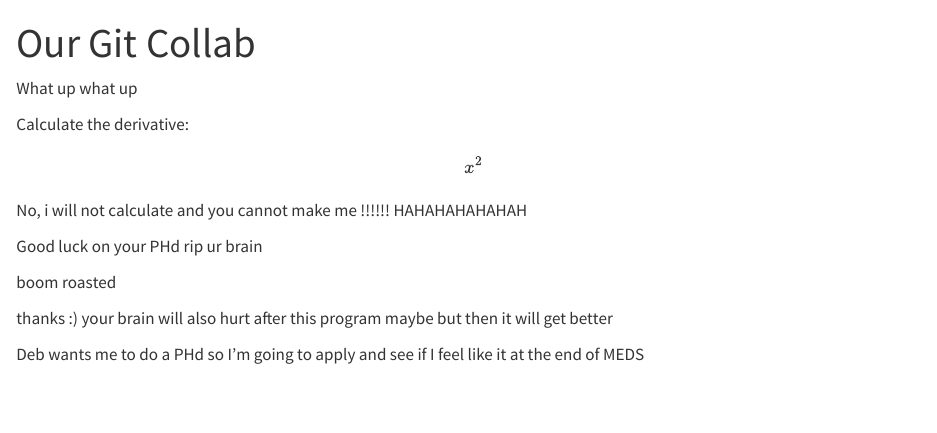
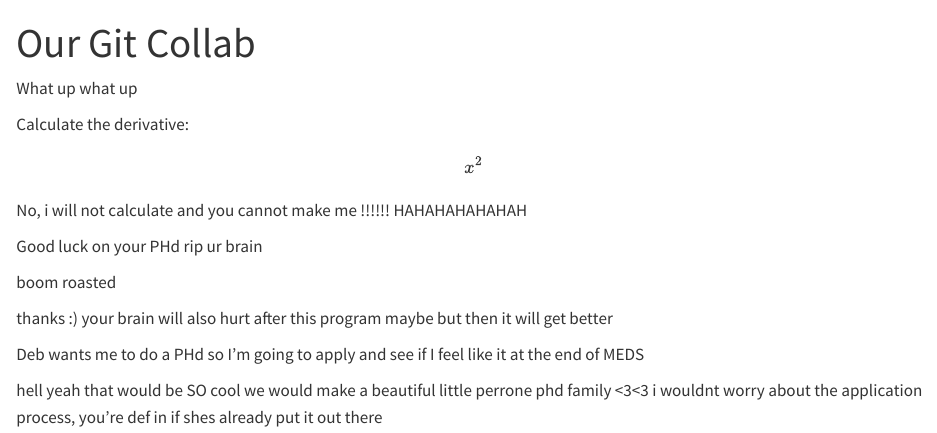
Before and after one commit to meaganbrown/git-collab-demo, a Quarto document (GitCollab.qmd): the page in a window 1100 px wide, from its top. Rendered offline with R 4.5, knitr and Pandoc in place of Quarto, with nearby package versions.

Commit message:
third commit

```diff
--- a/GitCollab.qmd
+++ b/GitCollab.qmd
@@ -17,3 +17,5 @@ boom roasted
 thanks :) your brain will also hurt after this program maybe but then it will get better
 
 Deb wants me to do a PHd so I'm going to apply and see if I feel like it at the end of MEDS
+
+hell yeah that would be SO cool we would make a beautiful little perrone phd family \<3\<3 i wouldnt worry about the application process, you're def in if shes already put it out there
```
